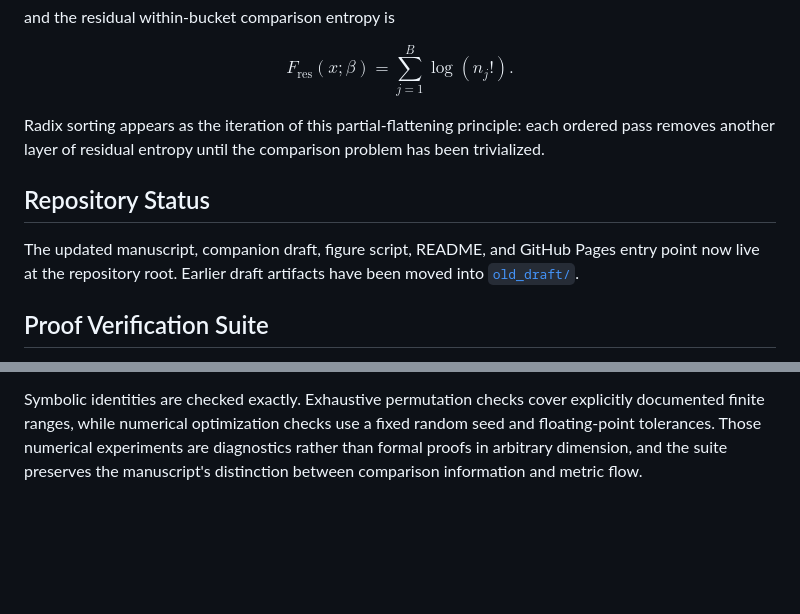
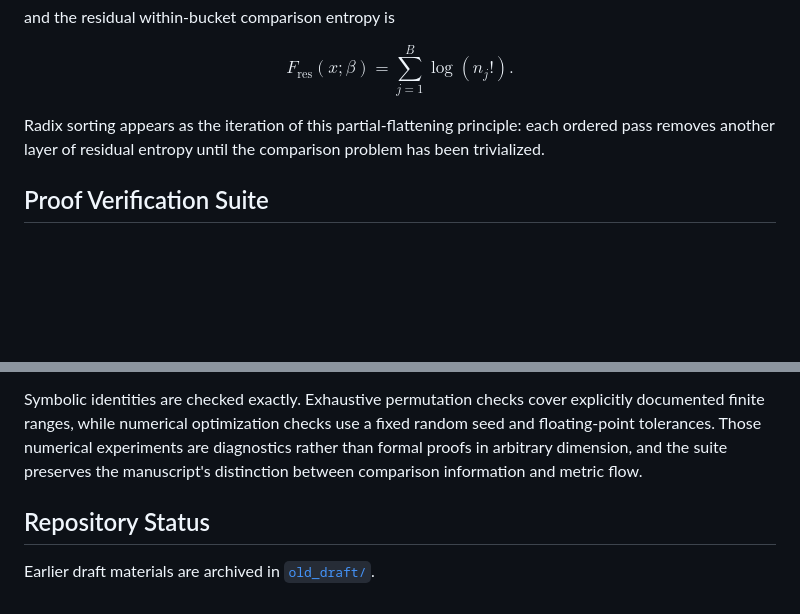
Before and after one commit to jonland82/sorting-as-gradient-flow, a Markdown page: README.md, 2 parts joined by grey strips. Rendered like a GitHub page; blank space fills up the shorter version.

Commit message:
Move repository status to README footer

```diff
--- a/README.md
+++ b/README.md
@@ -180,10 +180,6 @@ $$
 
 Radix sorting appears as the iteration of this partial-flattening principle: each ordered pass removes another layer of residual entropy until the comparison problem has been trivialized.
 
-## Repository Status
-
-The updated manuscript, companion draft, figure script, README, and GitHub Pages entry point now live at the repository root. Earlier draft artifacts have been moved into [`old_draft/`](old_draft/).
-
 ## Proof Verification Suite
 
 The supporting [`proof_verification_suite/`](proof_verification_suite/) provides reproducible checks for the paper's principal mathematical claims. Install its small scientific-Python dependency set and run every check from the repository root:
@@ -196,3 +192,7 @@ python proof_verification_suite/run_all.py
 The suite checks the decision-tree bound, permutohedron affine geometry, fixed-coordinate comparison histories, adjacent-swap potential descent, the exact gradient-flow solution and contraction law, reverse-permutation distance and diameter, subset-sum constraints, braid hyperplanes, and target-feasible tangent-cone projection. See [`proof_verification_suite/README.md`](proof_verification_suite/README.md) for the claim-by-claim coverage table and commands for running individual scripts.
 
 Symbolic identities are checked exactly. Exhaustive permutation checks cover explicitly documented finite ranges, while numerical optimization checks use a fixed random seed and floating-point tolerances. Those numerical experiments are diagnostics rather than formal proofs in arbitrary dimension, and the suite preserves the manuscript's distinction between comparison information and metric flow.
+
+## Repository Status
+
+Earlier draft materials are archived in [`old_draft/`](old_draft/).
```
